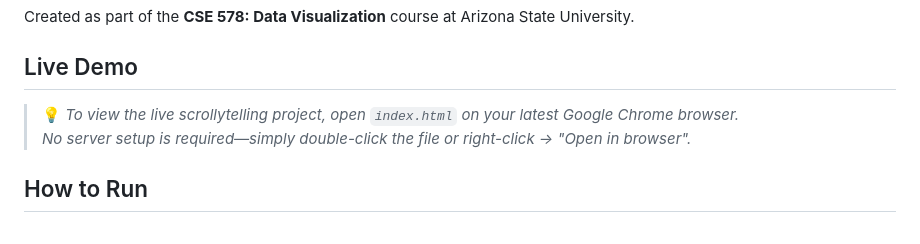
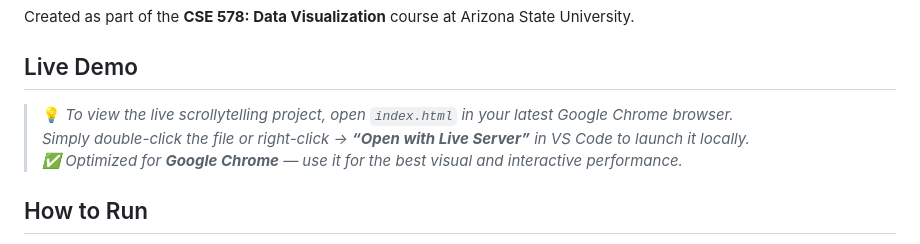
Before and after one commit to shayanraja123/Global-EV-Transition-DV-Project, a Markdown page: README.md, the part around the change. Drawn GitHub-style.

```diff
--- a/README.md
+++ b/README.md
@@ -7,8 +7,9 @@ Created as part of the **CSE 578: Data Visualization** course at Arizona State U
 
 ## Live Demo
 
-> 💡 _To view the live scrollytelling project, open `index.html` on your latest Google Chrome browser._
-> _No server setup is required—simply double-click the file or right-click → "Open in browser"._
+> 💡 _To view the live scrollytelling project, open `index.html` in your latest Google Chrome browser._
+> _Simply double-click the file or right-click → **“Open with Live Server”** in VS Code to launch it locally._
+> _✅ Optimized for **Google Chrome** — use it for the best visual and interactive performance._
 
 ## How to Run
 
```
